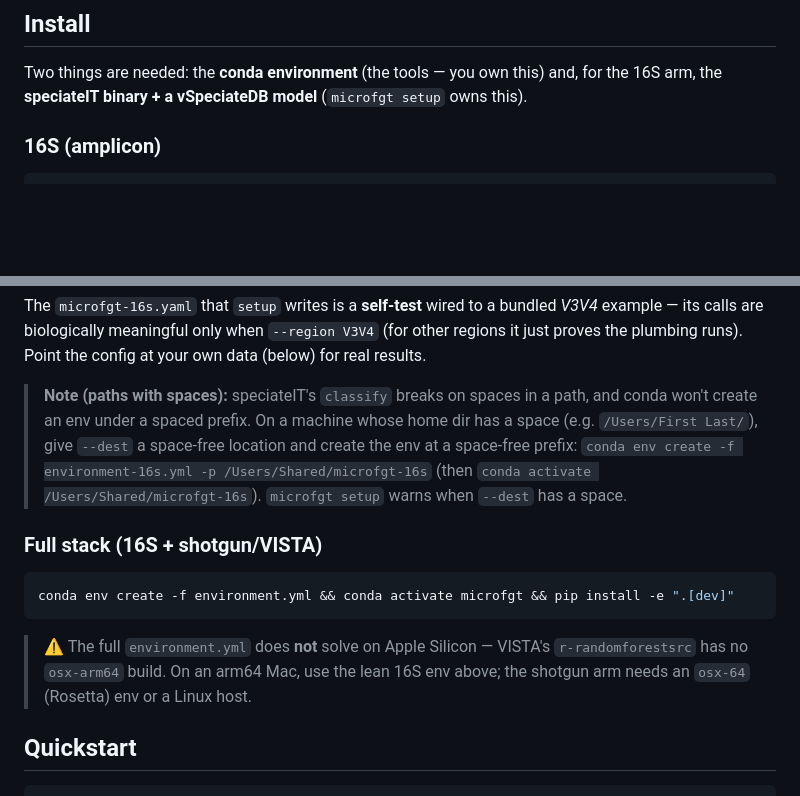
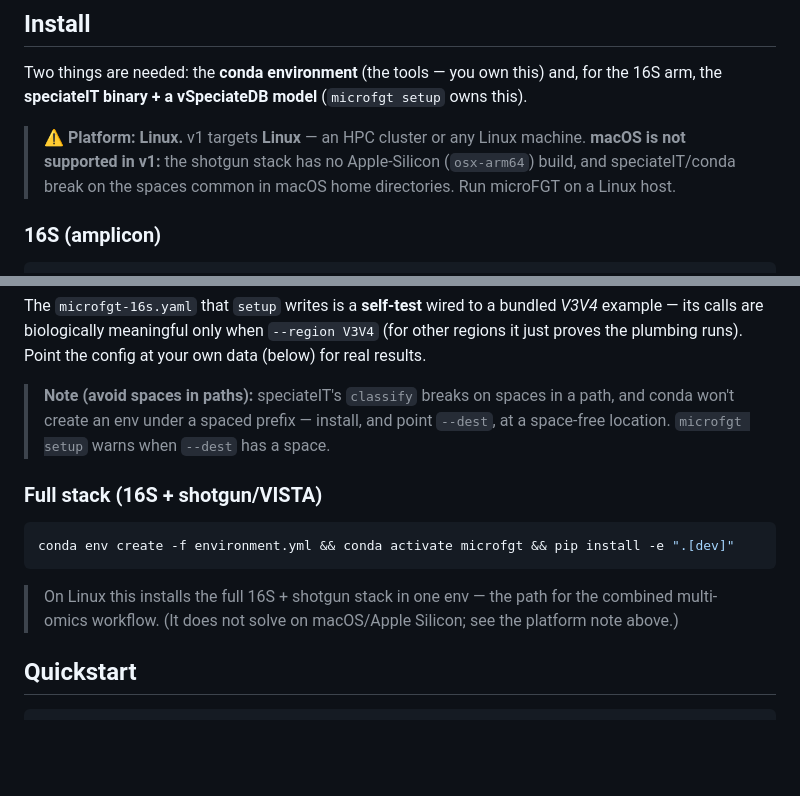
Before and after one commit to megjohnson1999/microFGT, a Markdown page: README.md, 2 parts joined by grey strips. Drawn GitHub-style; blank space fills up the shorter version.

Commit message:
README: state Linux-only platform for v1
v1 targets Linux; macOS is not supported (no osx-arm64 shotgun build; speciateIT/
conda break on spaces in macOS home paths). Add an upfront platform note to both
READMEs, reframe the full-stack env as the Linux multi-omics path, and drop the
macOS workaround guidance.

Co-Authored-By: Claude Opus 4.8 <noreply@anthropic.com>

````diff
--- a/README.md
+++ b/README.md
@@ -35,6 +35,11 @@ provides**: paired FASTQs run the full chain, an ASV table (16S) or a compiled V
 Two things are needed: the **conda environment** (the tools — you own this) and, for the 16S
 arm, the **speciateIT binary + a vSpeciateDB model** (`microfgt setup` owns this).
 
+> ⚠️ **Platform: Linux.** v1 targets **Linux** — an HPC cluster or any Linux machine.
+> **macOS is not supported in v1:** the shotgun stack has no Apple-Silicon (`osx-arm64`) build,
+> and speciateIT/conda break on the spaces common in macOS home directories. Run microFGT on a
+> Linux host.
+
 ### 16S (amplicon)
 
 ```bash
@@ -70,11 +75,9 @@ The `microfgt-16s.yaml` that `setup` writes is a **self-test** wired to a bundle
 its calls are biologically meaningful only when `--region V3V4` (for other regions it just proves
 the plumbing runs). Point the config at your own data (below) for real results.
 
-> **Note (paths with spaces):** speciateIT's `classify` breaks on spaces in a path, and conda
-> won't create an env under a spaced prefix. On a machine whose home dir has a space (e.g.
-> `/Users/First Last/`), give `--dest` a space-free location and create the env at a space-free
-> prefix: `conda env create -f environment-16s.yml -p /Users/Shared/microfgt-16s` (then
-> `conda activate /Users/Shared/microfgt-16s`). `microfgt setup` warns when `--dest` has a space.
+> **Note (avoid spaces in paths):** speciateIT's `classify` breaks on spaces in a path, and conda
+> won't create an env under a spaced prefix — install, and point `--dest`, at a space-free
+> location. `microfgt setup` warns when `--dest` has a space.
 
 ### Full stack (16S + shotgun/VISTA)
 
@@ -82,9 +85,8 @@ the plumbing runs). Point the config at your own data (below) for real results.
 conda env create -f environment.yml && conda activate microfgt && pip install -e ".[dev]"
 ```
 
-> ⚠️ The full `environment.yml` does **not** solve on Apple Silicon — VISTA's `r-randomforestsrc`
-> has no `osx-arm64` build. On an arm64 Mac, use the lean 16S env above; the shotgun arm needs an
-> `osx-64` (Rosetta) env or a Linux host.
+> On Linux this installs the full 16S + shotgun stack in one env — the path for the combined
+> multi-omics workflow. (It does not solve on macOS/Apple Silicon; see the platform note above.)
 
 ## Quickstart
 
````
Also changed, not shown: microfgt/README.md (+4 -0 lines).
